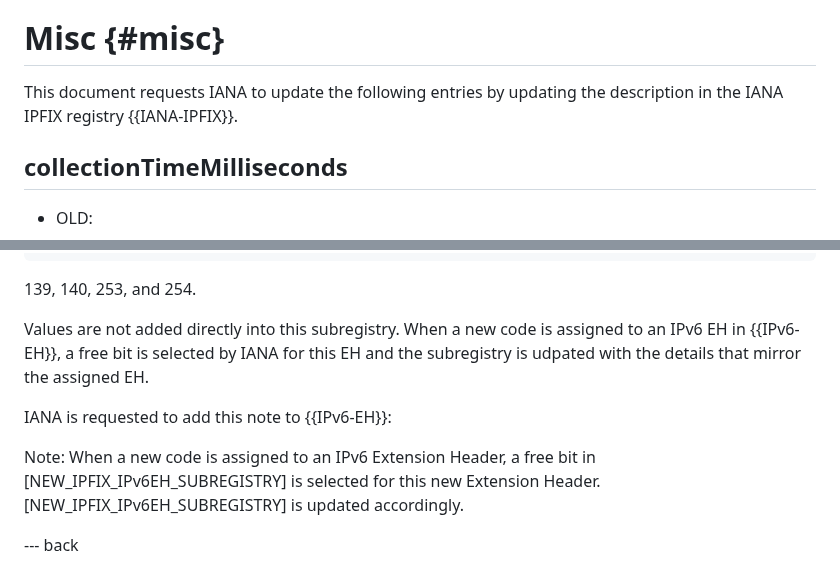
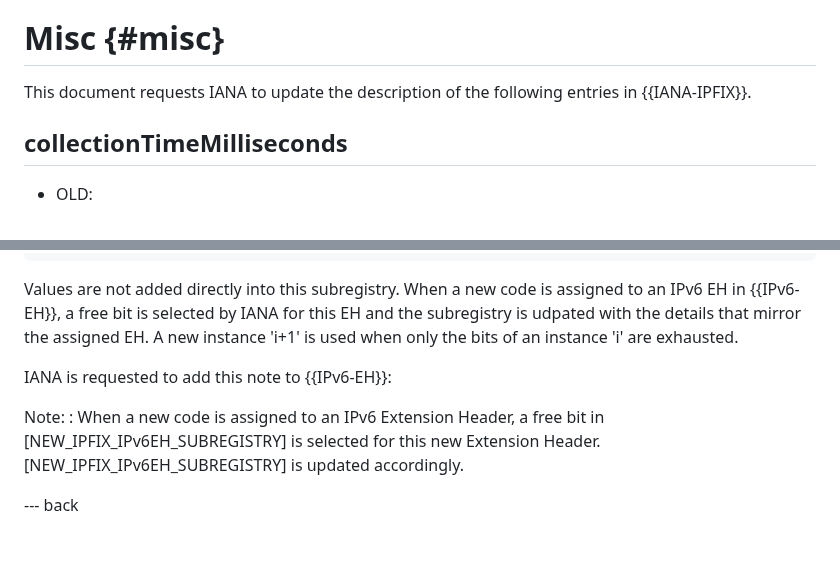
Before and after one commit to boucadair/simple-ipfix-fixes, a Markdown page: draft-boucla-opsawg-ipfix-fixes.md, 2 parts joined by grey strips. Rendered like a GitHub page; blank space fills up the shorter version.

Commit message:
exhausted bits

```diff
--- a/draft-boucla-opsawg-ipfix-fixes.md
+++ b/draft-boucla-opsawg-ipfix-fixes.md
@@ -645,7 +645,7 @@ Values for this field are listed in the Classification Engine IDs registry.
 
 # Misc {#misc}
 
-This document requests IANA to update the following entries by updating the description in the IANA IPFIX registry {{IANA-IPFIX}}.
+This document requests IANA to update the description of the following entries in {{IANA-IPFIX}}.
 
 ## collectionTimeMilliseconds
 
@@ -824,13 +824,12 @@ Ins    Bit    IPv6 Option   Description
 8      0 to 31              Unassigned
 ~~~
 
-139, 140, 253, and 254.
-
-Values are not added directly into this subregistry. When a new code is assigned to an IPv6 EH in {{IPv6-EH}}, a free bit is selected by IANA for this EH and the subregistry is udpated with the details that mirror the assigned EH.
+Values are not added directly into this subregistry. When a new code is assigned to an IPv6 EH in {{IPv6-EH}}, a free bit is selected by IANA for this EH and the subregistry is udpated with the details that mirror the assigned EH. A new instance 'i+1' is used when only the bits of an instance 'i' are exhausted.
 
 IANA is requested to add this note to {{IPv6-EH}}:
 
-Note: When a new code is assigned to an IPv6 Extension Header, a free bit in [NEW_IPFIX_IPv6EH_SUBREGISTRY] is selected for this new Extension Header.[NEW_IPFIX_IPv6EH_SUBREGISTRY] is updated accordingly.
+Note:
+: When a new code is assigned to an IPv6 Extension Header, a free bit in [NEW_IPFIX_IPv6EH_SUBREGISTRY] is selected for this new Extension Header.[NEW_IPFIX_IPv6EH_SUBREGISTRY] is updated accordingly.
 
 --- back
 
```
